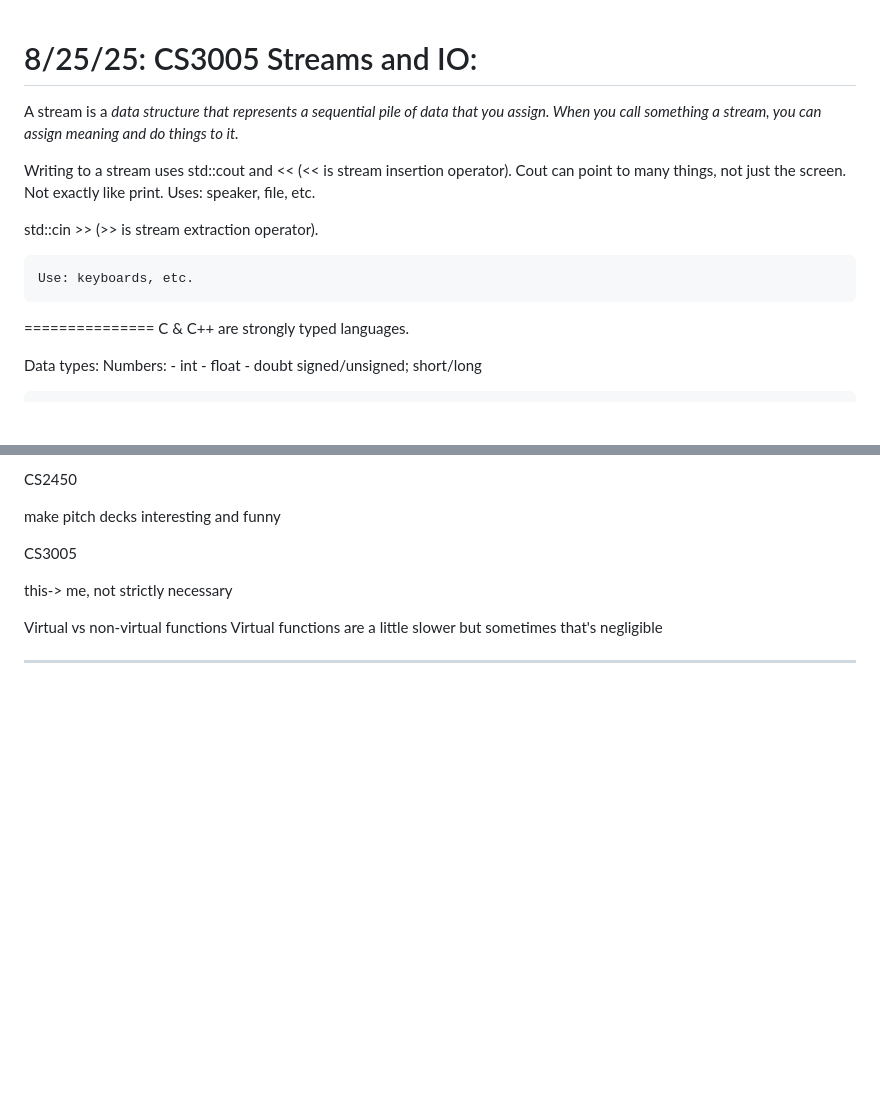
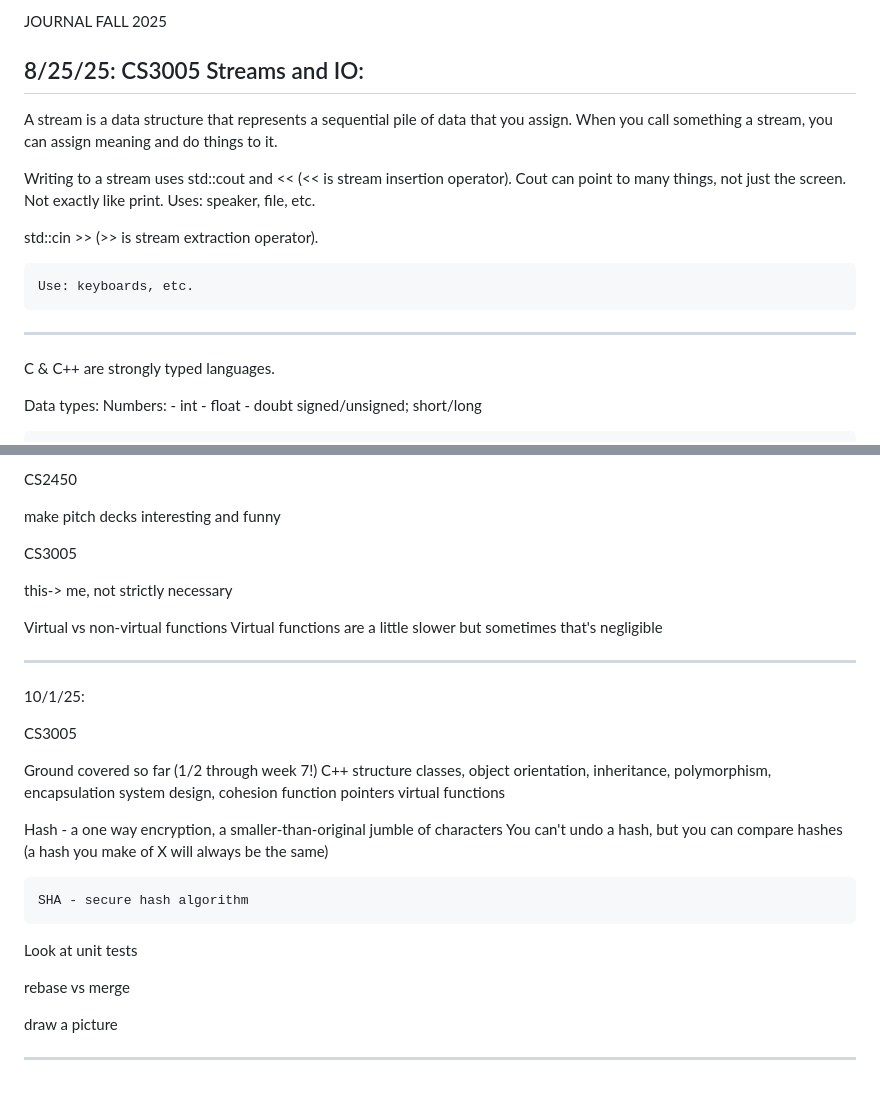
Before and after one commit to sshb4/RemoteRepo2450, a Markdown page: journal.md, 2 parts joined by grey strips. GitHub-like rendering; blank space fills up the shorter version.

Commit message:
Notes Oct 1

```diff
--- a/journal.md
+++ b/journal.md
@@ -1,9 +1,12 @@
+JOURNAL FALL 2025
+
+
 
 8/25/25: CS3005
 Streams and IO:
-===============
+---------------
 
-A stream is a <i>data structure<i> that represents a sequential pile of data that you assign.
+A stream is a data structure that represents a sequential pile of data that you assign.
 When you call something a stream, you can assign meaning and do things to it.
 
 Writing to a stream uses std::cout and << (<< is stream insertion operator).
@@ -15,7 +18,7 @@ std::cin >> (>> is stream extraction operator).
 
     Use: keyboards, etc.
 
-===============
+----------------
 C & C++ are strongly typed languages.
 
 Data types:
@@ -276,3 +279,30 @@ Virtual vs non-virtual functions
     Virtual functions are a little slower but sometimes that's negligible
 
 --------------
+
+10/1/25:
+
+CS3005
+
+Ground covered so far (1/2 through week 7!)
+    C++ structure
+    classes, object orientation, inheritance, polymorphism, encapsulation
+    system design, cohesion
+    function pointers
+    virtual functions
+
+
+
+Hash - a one way encryption, a smaller-than-original jumble of characters
+    You can't undo a hash, but you can compare hashes (a hash you make of X will always be the same)
+
+    SHA - secure hash algorithm
+
+
+Look at unit tests
+
+rebase vs merge
+
+draw a picture
+
+--------------
```
Also changed, not shown: other parts of journal.md (+1 -1 lines).
